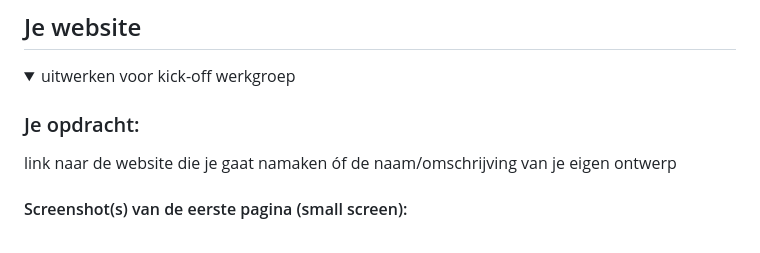
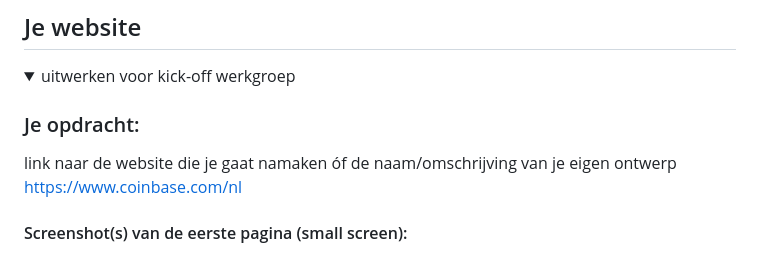
Before and after one commit to y-gun/FED-Yusuf, a Markdown page: README.md, the part around the change. Drawn GitHub-style.

```diff
--- a/README.md
+++ b/README.md
@@ -37,6 +37,7 @@ Nb. Door *open* toe te voegen aan een *details* element kun je deze standaard op
 
   ### Je opdracht:
   link naar de website die je gaat namaken óf de naam/omschrijving van je eigen ontwerp
+  https://www.coinbase.com/nl
 
   #### Screenshot(s) van de eerste pagina (small screen):
   hier de naam van de pagina
```
